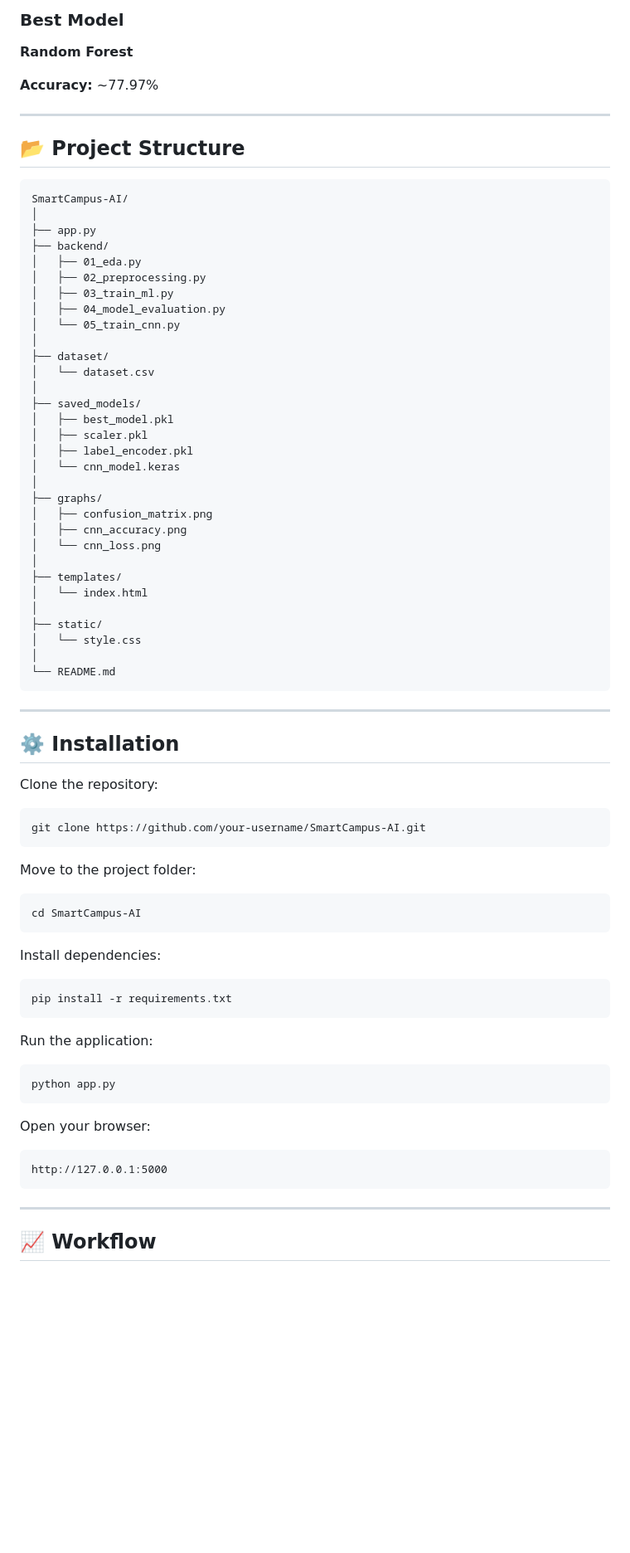
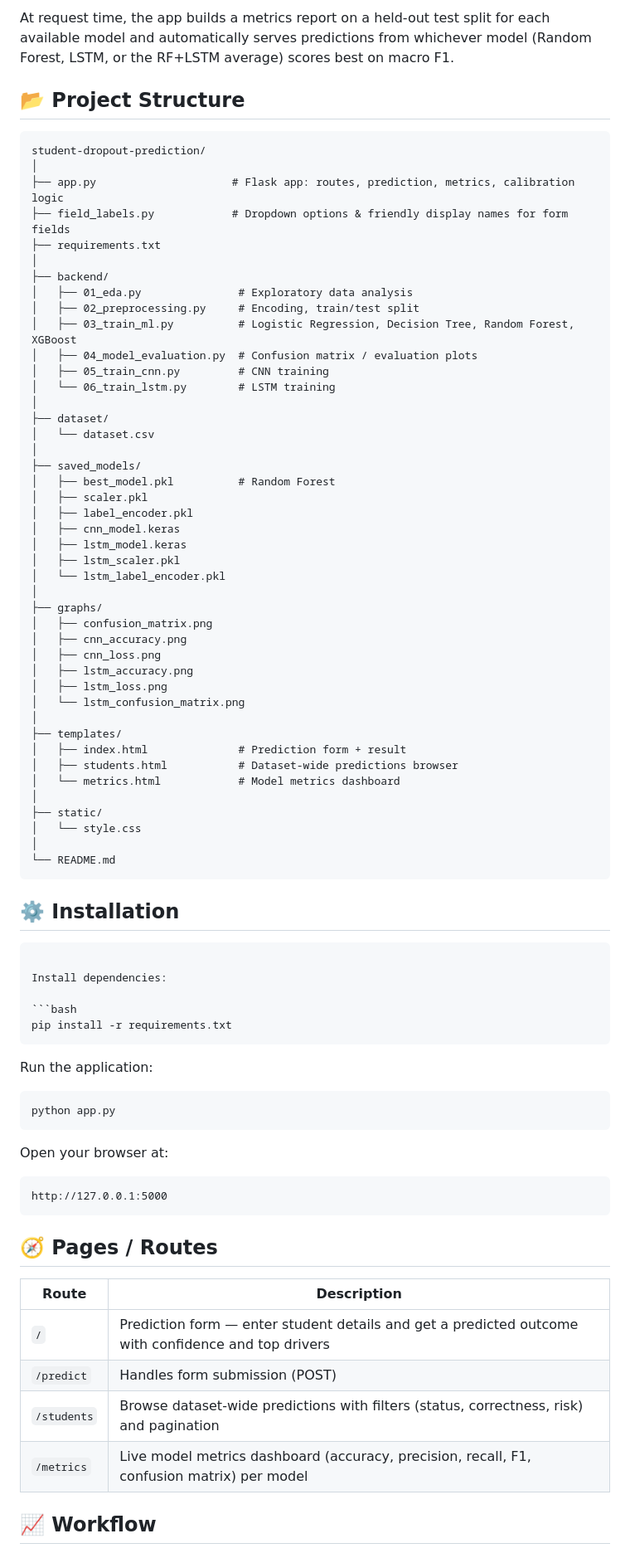
Before and after one commit to aamoghbansal/student-dropout-prediction, a Markdown page: README.md, the part around one of its changes. Shown at 83% size. Rendered like a GitHub page; blank space fills up the shorter version.

````diff
--- a/README.md
+++ b/README.md
@@ -68,41 +57,47 @@ We trained and compared the following models:
 
-### Best Model
-
-**Random Forest**
-
-**Accuracy:** ~77.97%
-
----
+At request time, the app builds a metrics report on a held-out test split for each available model and automatically serves predictions from whichever model (Random Forest, LSTM, or the RF+LSTM average) scores best on macro F1.
 
 ## 📂 Project Structure
 
 ```
-SmartCampus-AI/
+student-dropout-prediction/
 │
-├── app.py
+├── app.py                     # Flask app: routes, prediction, metrics, calibration logic
+├── field_labels.py            # Dropdown options & friendly display names for form fields
+├── requirements.txt
+│
 ├── backend/
-│   ├── 01_eda.py
-│   ├── 02_preprocessing.py
-│   ├── 03_train_ml.py
-│   ├── 04_model_evaluation.py
-│   └── 05_train_cnn.py
+│   ├── 01_eda.py               # Exploratory data analysis
+│   ├── 02_preprocessing.py     # Encoding, train/test split
+│   ├── 03_train_ml.py          # Logistic Regression, Decision Tree, Random Forest, XGBoost
+│   ├── 04_model_evaluation.py  # Confusion matrix / evaluation plots
+│   ├── 05_train_cnn.py         # CNN training
+│   └── 06_train_lstm.py        # LSTM training
 │
 ├── dataset/
 │   └── dataset.csv
 │
 ├── saved_models/
-│   ├── best_model.pkl
+│   ├── best_model.pkl          # Random Forest
 │   ├── scaler.pkl
 │   ├── label_encoder.pkl
-│   └── cnn_model.keras
+│   ├── cnn_model.keras
+│   ├── lstm_model.keras
+│   ├── lstm_scaler.pkl
+│   └── lstm_label_encoder.pkl
 │
 ├── graphs/
 │   ├── confusion_matrix.png
 │   ├── cnn_accuracy.png
-│   └── cnn_loss.png
+│   ├── cnn_loss.png
+│   ├── lstm_accuracy.png
+│   ├── lstm_loss.png
+│   └── lstm_confusion_matrix.png
 │
 ├── templates/
-│   └── index.html
+│   ├── index.html              # Prediction form + result
+│   ├── students.html           # Dataset-wide predictions browser
+│   └── metrics.html            # Model metrics dashboard
 │
 ├── static/
 │   └── style.css
@@ -110,20 +105,8 @@ SmartCampus-AI/
 └── README.md
 ```
 
----
-
 ## ⚙️ Installation
 
-Clone the repository:
-
-```bash
-git clone https://github.com/your-username/SmartCampus-AI.git
-```
-
-Move to the project folder:
-
-```bash
-cd SmartCampus-AI
 ```
 
 Install dependencies:
@@ -138,13 +121,20 @@ Run the application:
 python app.py
 ```
 
-Open your browser:
+Open your browser at:
 
 ```
 http://127.0.0.1:5000
 ```
 
----
+## 🧭 Pages / Routes
+
+| Route | Description |
+|---|---|
+| `/` | Prediction form — enter student details and get a predicted outcome with confidence and top drivers |
+| `/predict` | Handles form submission (POST) |
+| `/students` | Browse dataset-wide predictions with filters (status, correctness, risk) and pagination |
+| `/metrics` | Live model metrics dashboard (accuracy, precision, recall, F1, confusion matrix) per model |
 
 ## 📈 Workflow
 
````
Also changed, not shown: other parts of README.md (+44 -80 lines).
